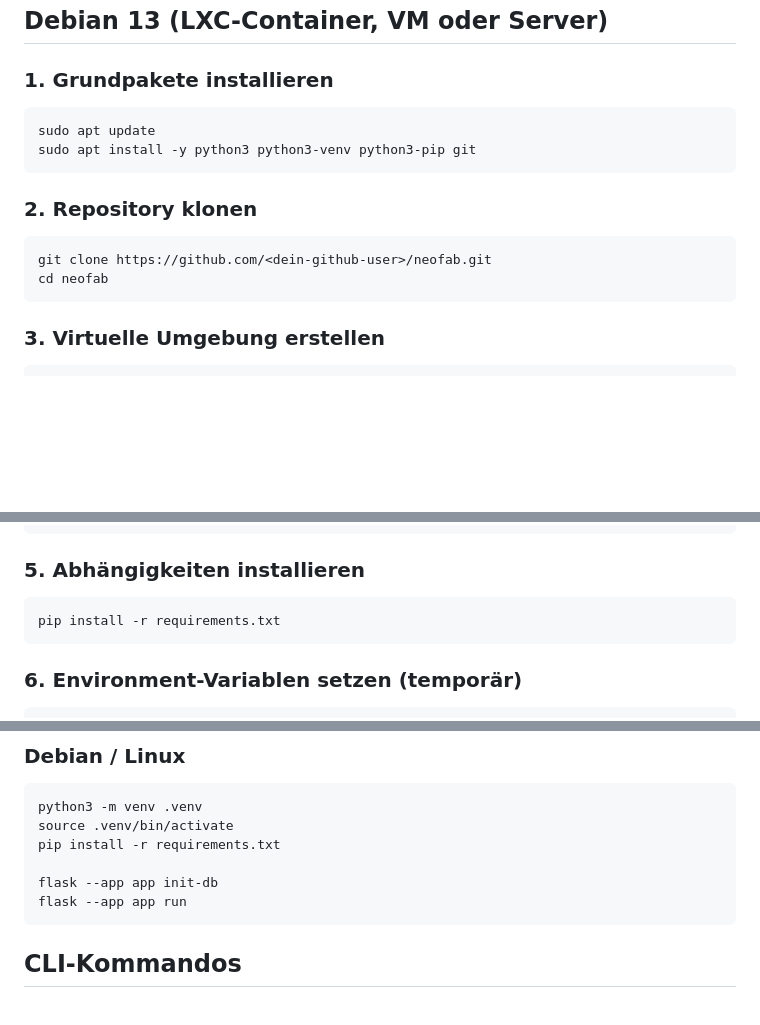
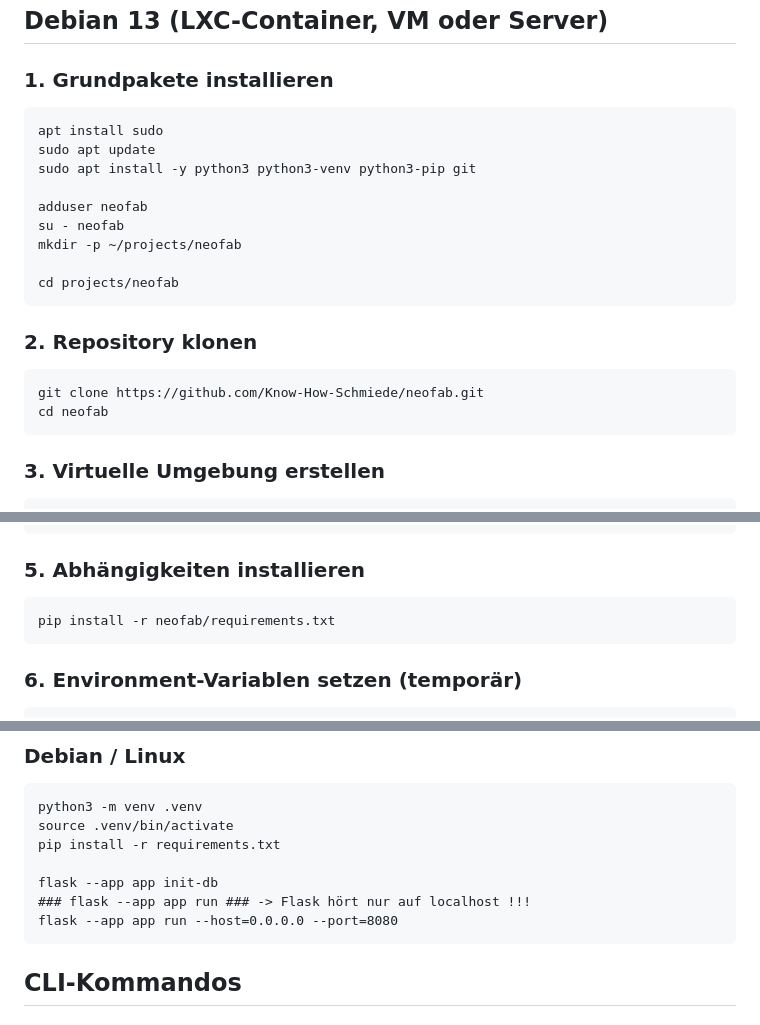
Before and after one commit to know-how-schmiede/NeoFab, a Markdown page: doku/SETUP.md, 3 parts joined by grey strips. Rendered like a GitHub page; blank space fills up the shorter version.

Commit message:
Revise Debian 13 setup instructions
Updated installation instructions for Debian 13, including repository URL and dependency paths.

````diff
--- a/doku/SETUP.md
+++ b/doku/SETUP.md
@@ -46,13 +46,20 @@ flask run
 ## Debian 13 (LXC-Container, VM oder Server)
 ### 1. Grundpakete installieren
 ```
+apt install sudo
 sudo apt update
 sudo apt install -y python3 python3-venv python3-pip git
+
+adduser neofab
+su - neofab
+mkdir -p ~/projects/neofab
+
+cd projects/neofab
 ```
 
 ### 2. Repository klonen
 ```
-git clone https://github.com/<dein-github-user>/neofab.git
+git clone https://github.com/Know-How-Schmiede/neofab.git
 cd neofab
 ```
 
@@ -68,7 +75,7 @@ source .venv/bin/activate
 
 ### 5. Abhängigkeiten installieren
 ```
-pip install -r requirements.txt
+pip install -r neofab/requirements.txt
 ```
 
 ### 6. Environment-Variablen setzen (temporär)
@@ -164,7 +171,8 @@ source .venv/bin/activate
 pip install -r requirements.txt
 
 flask --app app init-db
-flask --app app run
+### flask --app app run ### -> Flask hört nur auf localhost !!!
+flask --app app run --host=0.0.0.0 --port=8080
 ```
 
 ## CLI-Kommandos
````
